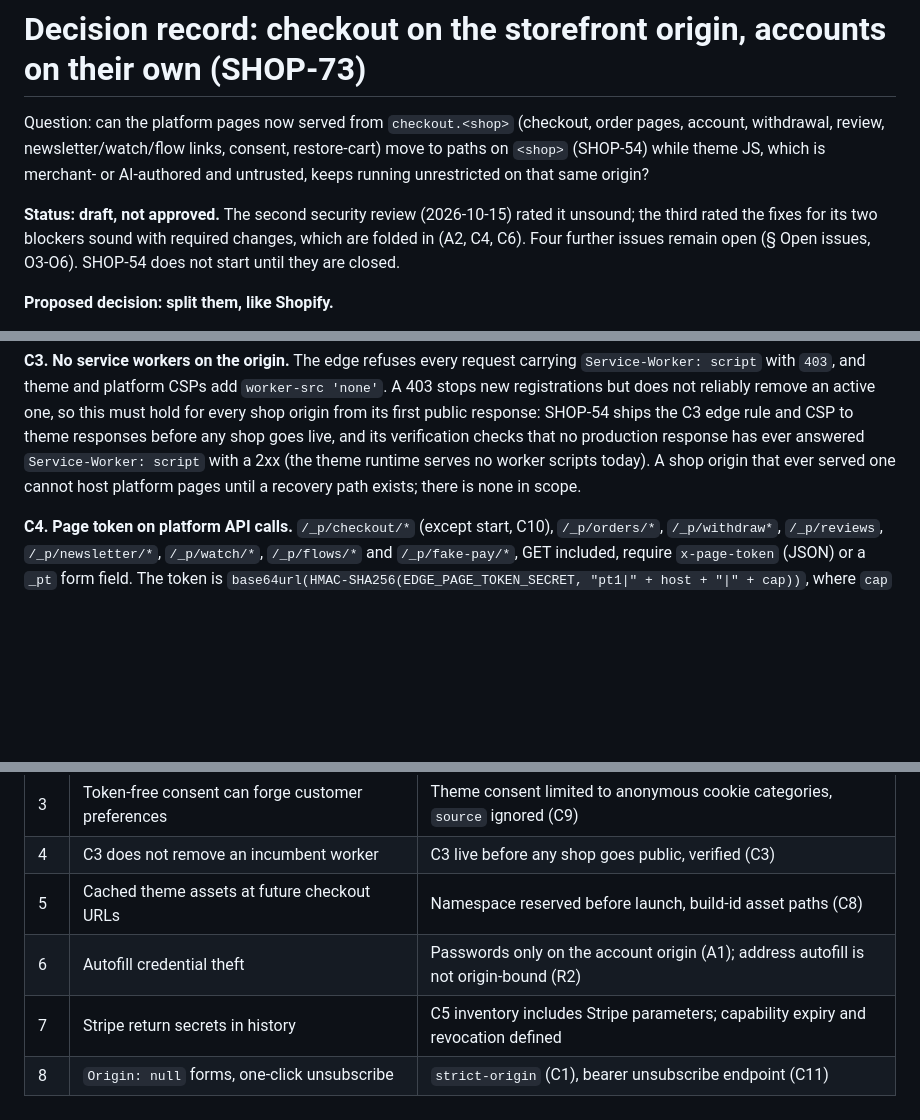
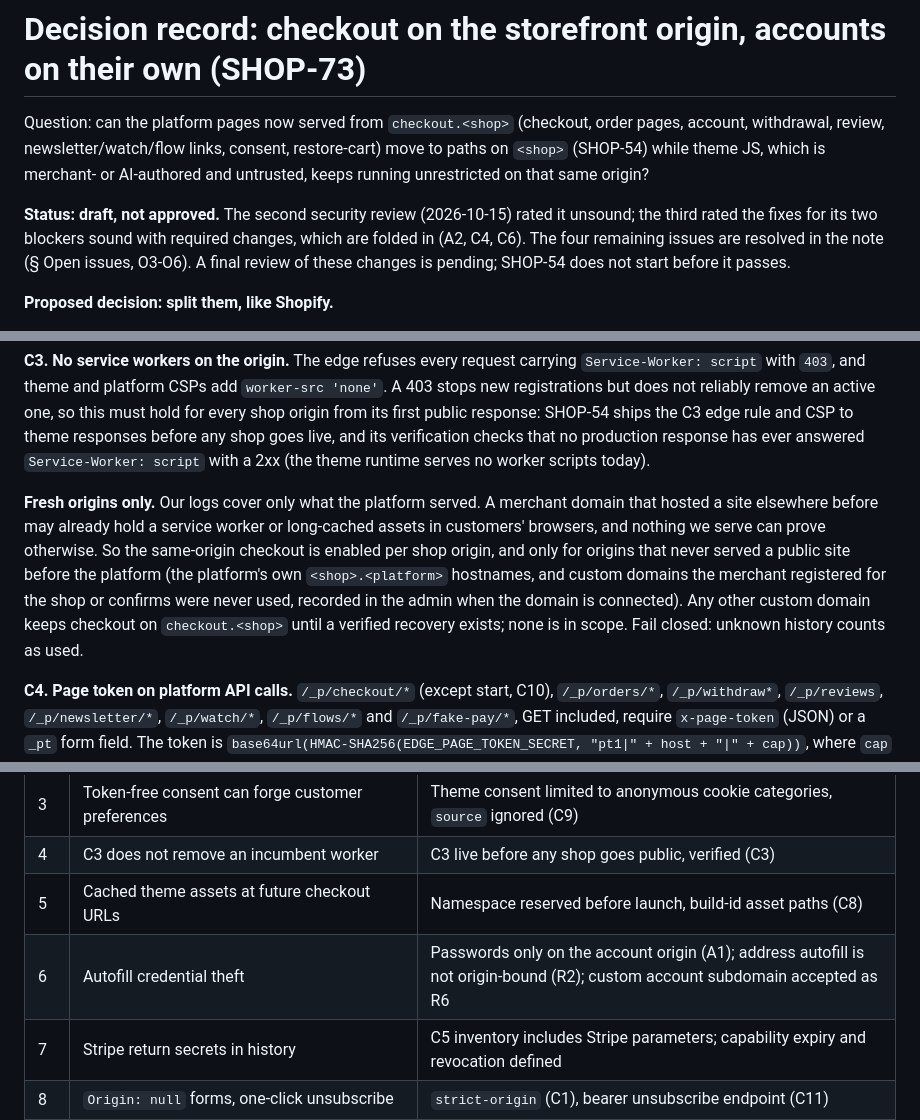
Before and after one commit to MatCer/ecommerce-platform, a Markdown page: docs/decisions/same-origin-checkout.md, 3 parts joined by grey strips. GitHub-like rendering; blank space fills up the shorter version.

```diff
--- a/docs/decisions/same-origin-checkout.md
+++ b/docs/decisions/same-origin-checkout.md
@@ -7,8 +7,8 @@ unrestricted on that same origin?
 
 **Status: draft, not approved.** The second security review (2026-10-15) rated it unsound; the
 third rated the fixes for its two blockers sound with required changes, which are folded in
-(A2, C4, C6). Four further issues remain open (§ Open issues, O3-O6). SHOP-54 does not start
-until they are closed.
+(A2, C4, C6). The four remaining issues are resolved in the note (§ Open issues, O3-O6). A final
+review of these changes is pending; SHOP-54 does not start before it passes.
 
 **Proposed decision: split them, like Shopify.**
 
@@ -142,8 +144,16 @@ stops new registrations but does not reliably remove an active one, so this must
 every shop origin from its first public response: SHOP-54 ships the C3 edge rule and CSP to
 theme responses before any shop goes live, and its verification checks that no production
 response has ever answered `Service-Worker: script` with a 2xx (the theme runtime serves no
-worker scripts today). A shop origin that ever served one cannot host platform pages until a
-recovery path exists; there is none in scope.
+worker scripts today).
+
+**Fresh origins only.** Our logs cover only what the platform served. A merchant domain that
+hosted a site elsewhere before may already hold a service worker or long-cached assets in
+customers' browsers, and nothing we serve can prove otherwise. So the same-origin checkout is
+enabled per shop origin, and only for origins that never served a public site before the
+platform (the platform's own `<shop>.<platform>` hostnames, and custom domains the merchant
+registered for the shop or confirms were never used, recorded in the admin when the domain is
+connected). Any other custom domain keeps checkout on `checkout.<shop>` until a verified
+recovery exists; none is in scope. Fail closed: unknown history counts as used.
 
 **C4. Page token on platform API calls.** `/_p/checkout/*` (except start, C10),
 `/_p/orders/*`, `/_p/withdraw*`, `/_p/reviews`, `/_p/newsletter/*`, `/_p/watch/*`, `/_p/flows/*`
@@ -312,7 +338,7 @@ Whether each response holds is in § Open issues.
 | 3 | Token-free consent can forge customer preferences | Theme consent limited to anonymous cookie categories, `source` ignored (C9) |
 | 4 | C3 does not remove an incumbent worker | C3 live before any shop goes public, verified (C3) |
 | 5 | Cached theme assets at future checkout URLs | Namespace reserved before launch, build-id asset paths (C8) |
-| 6 | Autofill credential theft | Passwords only on the account origin (A1); address autofill is not origin-bound (R2) |
+| 6 | Autofill credential theft | Passwords only on the account origin (A1); address autofill is not origin-bound (R2); custom account subdomain accepted as R6 |
 | 7 | Stripe return secrets in history | C5 inventory includes Stripe parameters; capability expiry and revocation defined |
 | 8 | `Origin: null` forms, one-click unsubscribe | `strict-origin` (C1), bearer unsubscribe endpoint (C11) |
 | 9 | Checkout start and token rotation | Start as navigation POST (C10), rotation and stale tabs (C4) |
```
Also changed, not shown: other parts of docs/decisions/same-origin-checkout.md (+56 -37 lines).
